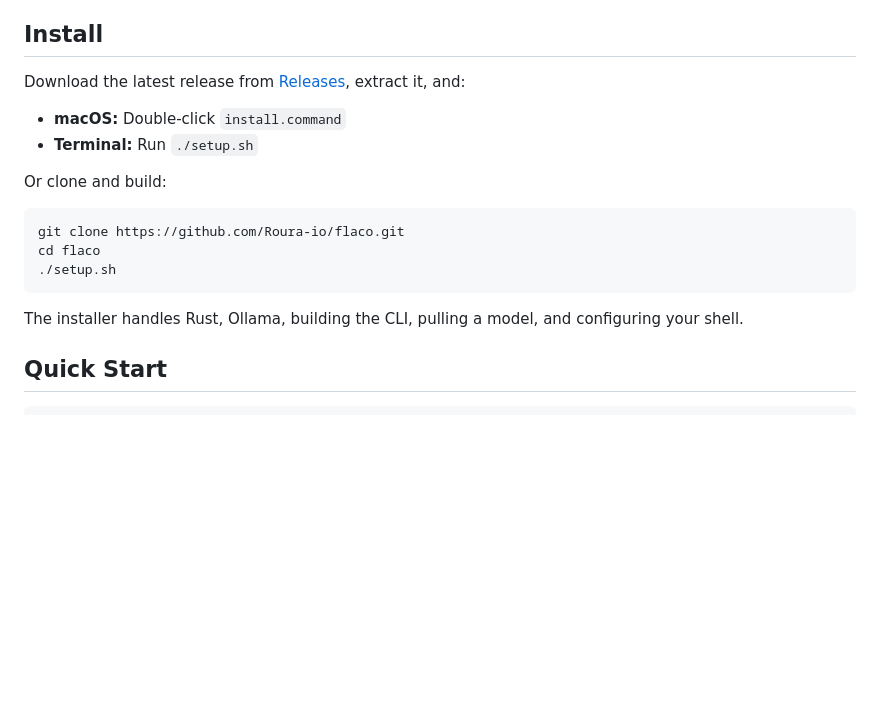
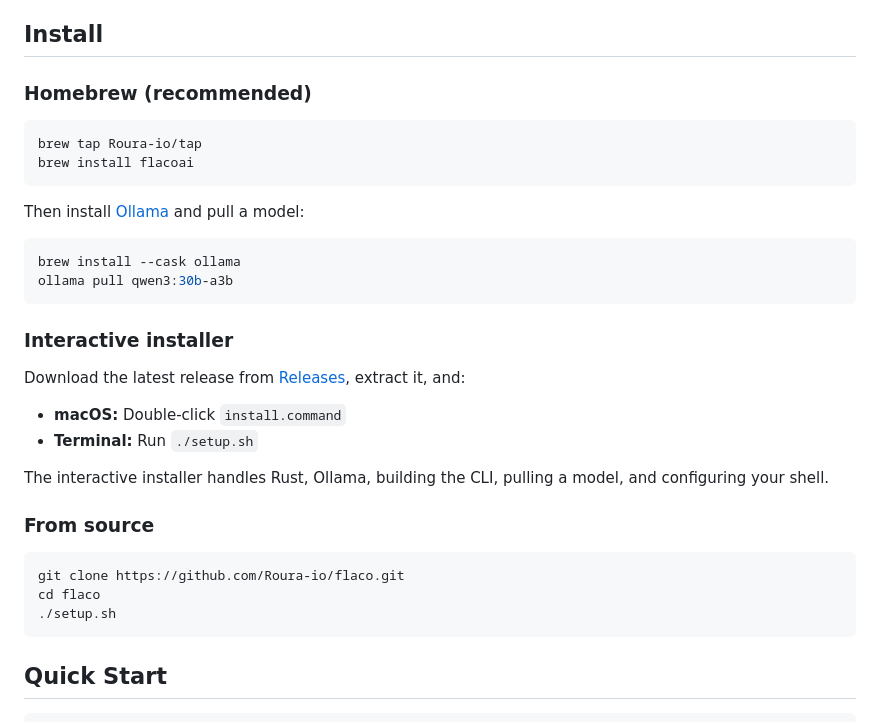
Before and after one commit to Roura-io/flaco, a Markdown page: README.md, the part around the change. GitHub-like rendering; blank space fills up the shorter version.

Commit message:
Add Homebrew tap as primary install method in README

````diff
--- a/README.md
+++ b/README.md
@@ -24,20 +24,36 @@ flacoAi is a self-hosted alternative to cloud-based AI coding assistants. Everyt
 
 ## Install
 
+### Homebrew (recommended)
+
+```bash
+brew tap Roura-io/tap
+brew install flacoai
+```
+
+Then install [Ollama](https://ollama.com) and pull a model:
+
+```bash
+brew install --cask ollama
+ollama pull qwen3:30b-a3b
+```
+
+### Interactive installer
+
 Download the latest release from [Releases](https://github.com/Roura-io/flaco/releases), extract it, and:
 
 - **macOS:** Double-click `install.command`
 - **Terminal:** Run `./setup.sh`
 
-Or clone and build:
+The interactive installer handles Rust, Ollama, building the CLI, pulling a model, and configuring your shell.
+
+### From source
 
 ```bash
 git clone https://github.com/Roura-io/flaco.git
 cd flaco
 ./setup.sh
 ```
-
-The installer handles Rust, Ollama, building the CLI, pulling a model, and configuring your shell.
 
 ## Quick Start
 
````
